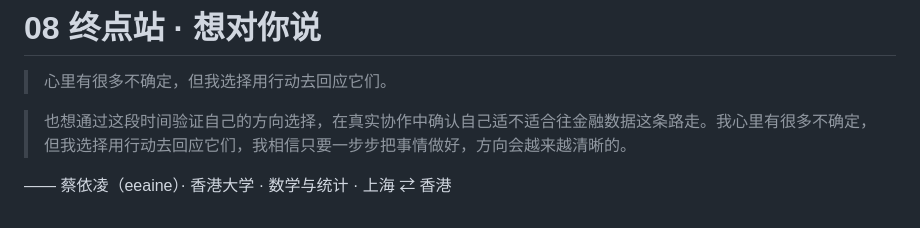
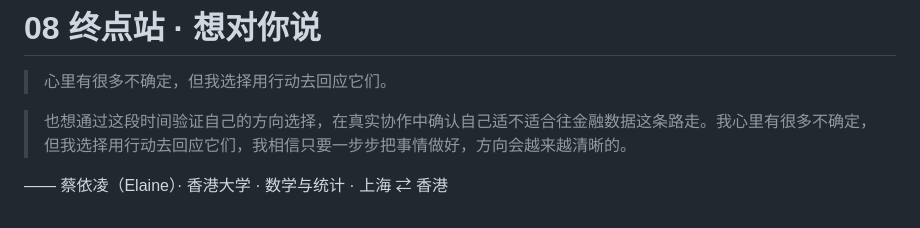
Before and after one commit to ElaineCai216/AI-Handbook, a Markdown page: content.md, the part around the change. Drawn GitHub-style.

Commit message:
Correct name spelling in content.md

```diff
--- a/content.md
+++ b/content.md
@@ -260,4 +260,4 @@
 
 > 也想通过这段时间验证自己的方向选择，在真实协作中确认自己适不适合往金融数据这条路走。我心里有很多不确定，但我选择用行动去回应它们，我相信只要一步步把事情做好，方向会越来越清晰的。
 
-—— 蔡依凌（eeaine）· 香港大学 · 数学与统计 · 上海 ⇄ 香港
+—— 蔡依凌（Elaine）· 香港大学 · 数学与统计 · 上海 ⇄ 香港
```
